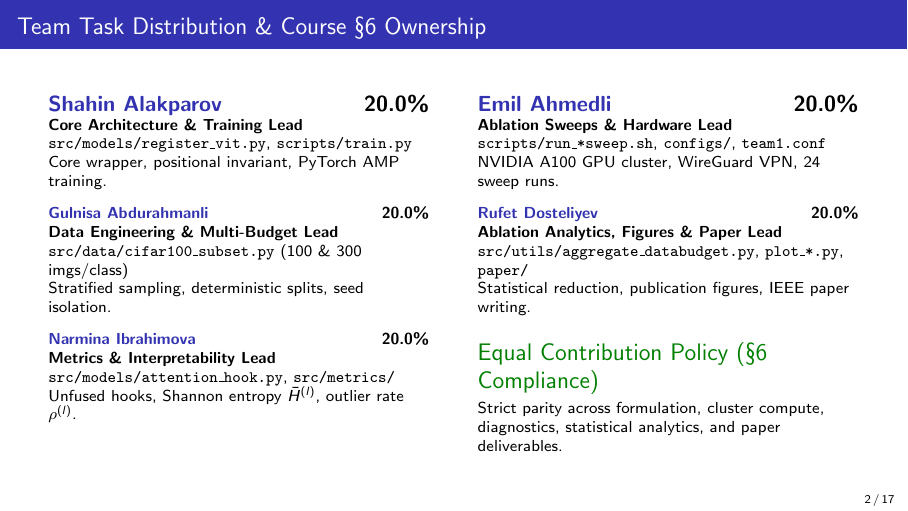
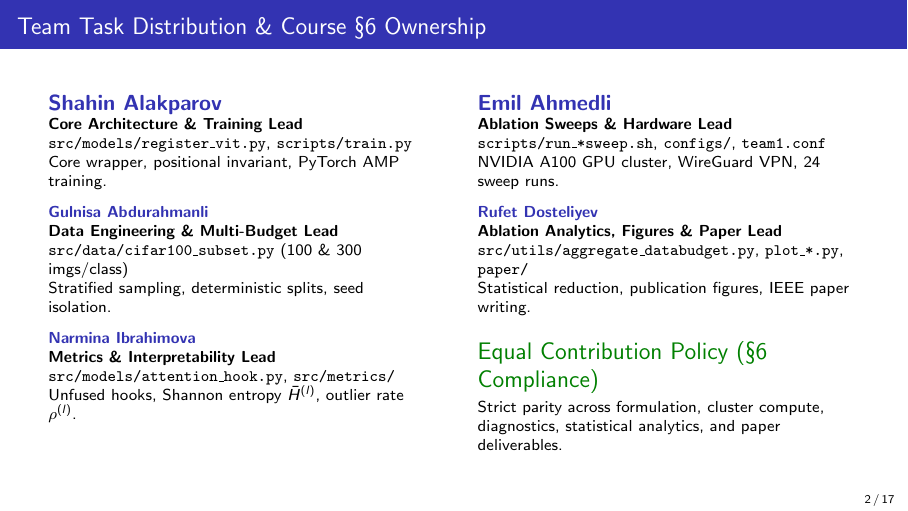
Before and after one commit to shahin1717/vit-research, LaTeX slides (presentation/slides.tex): page 2 of 17. Compiled offline with pdfLaTeX.

Commit message:
docs: remove redundant 20% markers from contributions slide and detailed sections

```diff
--- a/presentation/slides.tex
+++ b/presentation/slides.tex
@@ -34,31 +34,31 @@
 \begin{frame}{Team Task Distribution \& Course §6 Ownership}
 \begin{columns}[T]
 \column{0.48\textwidth}
-\textbf{\color{structure}Shahin Alakparov} \hfill \textbf{20.0\%}\\
+\textbf{\color{structure}Shahin Alakparov}\\
 \scriptsize \textbf{Core Architecture \& Training Lead}\\
 \texttt{src/models/register\_vit.py}, \texttt{scripts/train.py}\\
 Core wrapper, positional invariant, PyTorch AMP training.
 \vspace{0.22cm}
 
-\textbf{\color{structure}Gulnisa Abdurahmanli} \hfill \textbf{20.0\%}\\
+\textbf{\color{structure}Gulnisa Abdurahmanli}\\
 \scriptsize \textbf{Data Engineering \& Multi-Budget Lead}\\
 \texttt{src/data/cifar100\_subset.py} (100 \& 300 imgs/class)\\
 Stratified sampling, deterministic splits, seed isolation.
 \vspace{0.22cm}
 
-\textbf{\color{structure}Narmina Ibrahimova} \hfill \textbf{20.0\%}\\
+\textbf{\color{structure}Narmina Ibrahimova}\\
 \scriptsize \textbf{Metrics \& Interpretability Lead}\\
 \texttt{src/models/attention\_hook.py}, \texttt{src/metrics/}\\
 Unfused hooks, Shannon entropy $\bar{H}^{(l)}$, outlier rate $\rho^{(l)}$.
 
 \column{0.48\textwidth}
-\textbf{\color{structure}Emil Ahmedli} \hfill \textbf{20.0\%}\\
+\textbf{\color{structure}Emil Ahmedli}\\
 \scriptsize \textbf{Ablation Sweeps \& Hardware Lead}\\
 \texttt{scripts/run\_*sweep.sh}, \texttt{configs/}, \texttt{team1.conf}\\
 NVIDIA A100 GPU cluster, WireGuard VPN, 24 sweep runs.
 \vspace{0.22cm}
 
-\textbf{\color{structure}Rufet Dosteliyev} \hfill \textbf{20.0\%}\\
+\textbf{\color{structure}Rufet Dosteliyev}\\
 \scriptsize \textbf{Ablation Analytics, Figures \& Paper Lead}\\
 \texttt{src/utils/aggregate\_databudget.py}, \texttt{plot\_*.py}, \texttt{paper/}\\
 Statistical reduction, publication figures, IEEE paper writing.
```
Also changed, not shown: contribution_report.pdf, presentation/slides.pdf, 1 other file.
